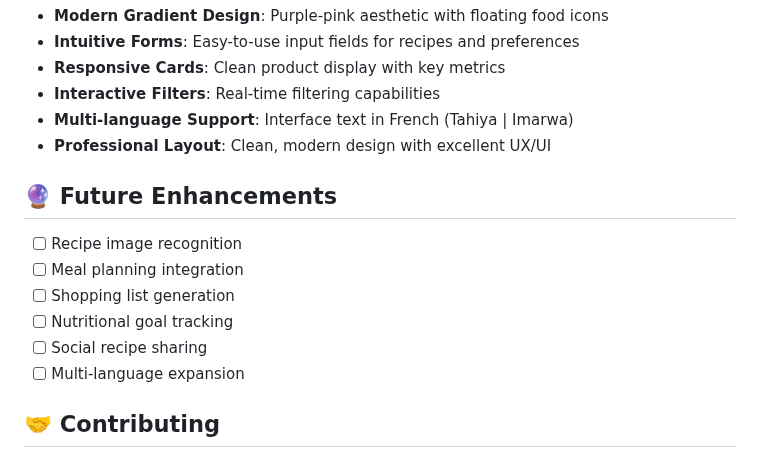
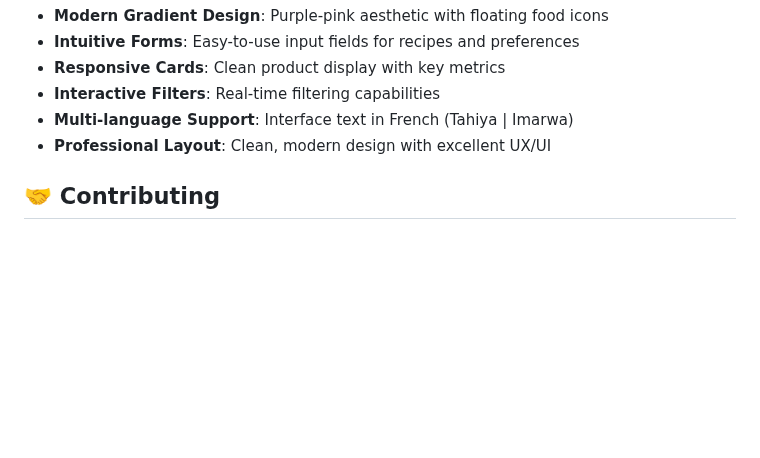
Before and after one commit to Insaf-Badri/Product_Food_Recommendation_-System, a Markdown page: README.md, the part around one of its changes. Drawn GitHub-style; blank space fills up the shorter version.

```diff
--- a/README.md
+++ b/README.md
@@ -122,15 +92,6 @@ The recommendation system uses:
 - **Multi-language Support**: Interface text in French (Tahiya | Imarwa)
 - **Professional Layout**: Clean, modern design with excellent UX/UI
 
-## 🔮 Future Enhancements
-
-- [ ] Recipe image recognition
-- [ ] Meal planning integration
-- [ ] Shopping list generation
-- [ ] Nutritional goal tracking
-- [ ] Social recipe sharing
-- [ ] Multi-language expansion
-
 ## 🤝 Contributing
 
 1. Fork the repository
```
Also changed, not shown: other parts of README.md (+10 -40 lines).
